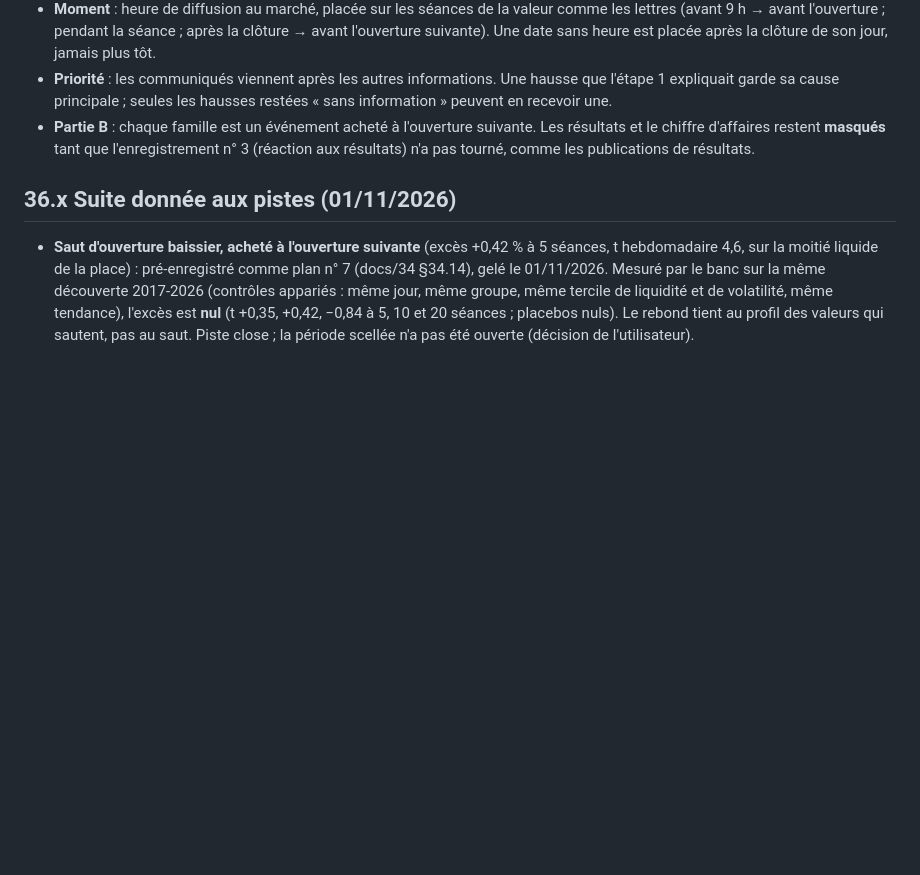
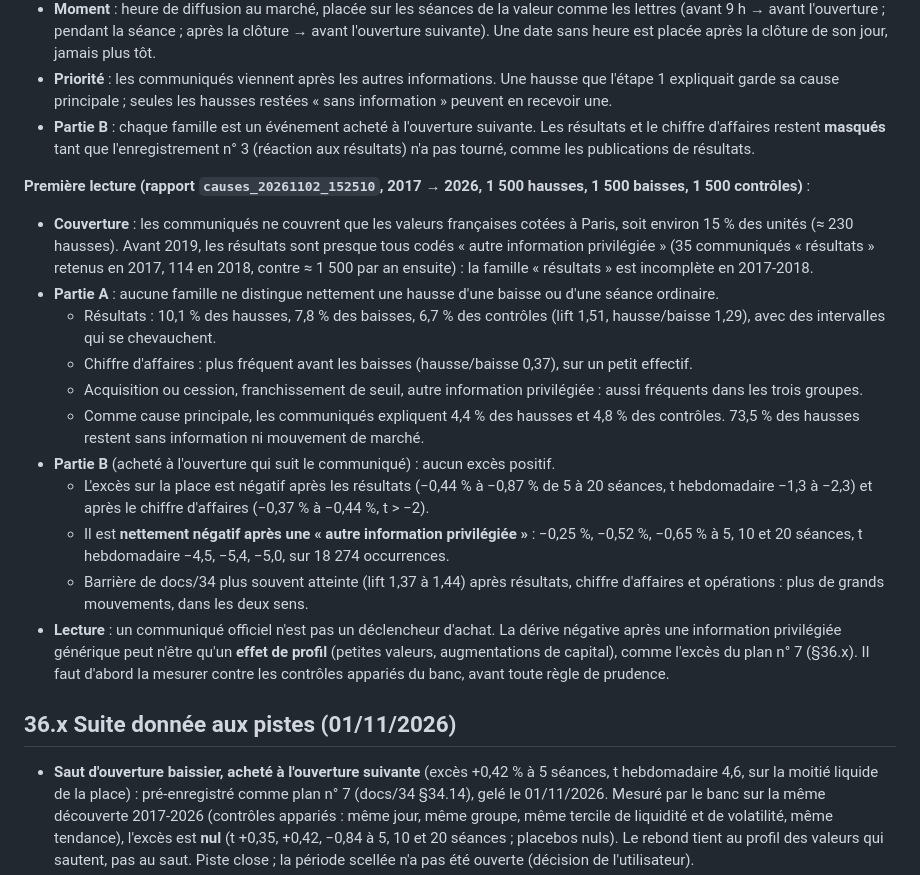
Before and after one commit to rhodeslaurent-dot/Bourse, a Markdown page: docs/36-causes-des-hausses.md, the part around the change. Drawn GitHub-style; blank space fills up the shorter version.

Commit message:
Record the first reading of the causes study with official releases
Coverage about 15 % of units (French values listed in Paris); results
under-coded before 2019. No family separates rises from falls or
ordinary sessions; no positive excess after any release; a clearly
negative excess after generic inside information (-0.52 % at 10
sessions, weekly t -5.4) that may be a profile effect, to be measured
against matched controls before any rule.

Co-Authored-By: Claude Opus 5.5 <noreply@anthropic.com>
Claude-Session: https://claude.ai/code/session_01BaTP5qoZwS4eCvJaYc8tdd

```diff
--- a/docs/36-causes-des-hausses.md
+++ b/docs/36-causes-des-hausses.md
@@ -215,6 +215,19 @@ docker compose exec -T app python -m app.cli filings-archive --coverage-only
 - **Priorité** : les communiqués viennent après les autres informations. Une hausse que l'étape 1 expliquait garde sa cause principale ; seules les hausses restées « sans information » peuvent en recevoir une.
 - **Partie B** : chaque famille est un événement acheté à l'ouverture suivante. Les résultats et le chiffre d'affaires restent **masqués** tant que l'enregistrement n° 3 (réaction aux résultats) n'a pas tourné, comme les publications de résultats.
 
+**Première lecture (rapport `causes_20261102_152510`, 2017 → 2026, 1 500 hausses, 1 500 baisses, 1 500 contrôles)** :
+- **Couverture** : les communiqués ne couvrent que les valeurs françaises cotées à Paris, soit environ 15 % des unités (≈ 230 hausses). Avant 2019, les résultats sont presque tous codés « autre information privilégiée » (35 communiqués « résultats » retenus en 2017, 114 en 2018, contre ≈ 1 500 par an ensuite) : la famille « résultats » est incomplète en 2017-2018.
+- **Partie A** : aucune famille ne distingue nettement une hausse d'une baisse ou d'une séance ordinaire.
+  - Résultats : 10,1 % des hausses, 7,8 % des baisses, 6,7 % des contrôles (lift 1,51, hausse/baisse 1,29), avec des intervalles qui se chevauchent.
+  - Chiffre d'affaires : plus fréquent avant les baisses (hausse/baisse 0,37), sur un petit effectif.
+  - Acquisition ou cession, franchissement de seuil, autre information privilégiée : aussi fréquents dans les trois groupes.
+  - Comme cause principale, les communiqués expliquent 4,4 % des hausses et 4,8 % des contrôles. 73,5 % des hausses restent sans information ni mouvement de marché.
+- **Partie B** (acheté à l'ouverture qui suit le communiqué) : aucun excès positif.
+  - L'excès sur la place est négatif après les résultats (−0,44 % à −0,87 % de 5 à 20 séances, t hebdomadaire −1,3 à −2,3) et après le chiffre d'affaires (−0,37 % à −0,44 %, t > −2).
+  - Il est **nettement négatif après une « autre information privilégiée »** : −0,25 %, −0,52 %, −0,65 % à 5, 10 et 20 séances, t hebdomadaire −4,5, −5,4, −5,0, sur 18 274 occurrences.
+  - Barrière de docs/34 plus souvent atteinte (lift 1,37 à 1,44) après résultats, chiffre d'affaires et opérations : plus de grands mouvements, dans les deux sens.
+- **Lecture** : un communiqué officiel n'est pas un déclencheur d'achat. La dérive négative après une information privilégiée générique peut n'être qu'un **effet de profil** (petites valeurs, augmentations de capital), comme l'excès du plan n° 7 (§36.x). Il faut d'abord la mesurer contre les contrôles appariés du banc, avant toute règle de prudence.
+
 ## 36.x Suite donnée aux pistes (01/11/2026)
 
 - **Saut d'ouverture baissier, acheté à l'ouverture suivante** (excès +0,42 % à 5 séances, t hebdomadaire 4,6, sur la moitié liquide de la place) : pré-enregistré comme plan n° 7 (docs/34 §34.14), gelé le 01/11/2026. Mesuré par le banc sur la même découverte 2017-2026 (contrôles appariés : même jour, même groupe, même tercile de liquidité et de volatilité, même tendance), l'excès est **nul** (t +0,35, +0,42, −0,84 à 5, 10 et 20 séances ; placebos nuls). Le rebond tient au profil des valeurs qui sautent, pas au saut. Piste close ; la période scellée n'a pas été ouverte (décision de l'utilisateur).
```
Also changed, not shown: docs/15-status.md (+1 -0 lines).
